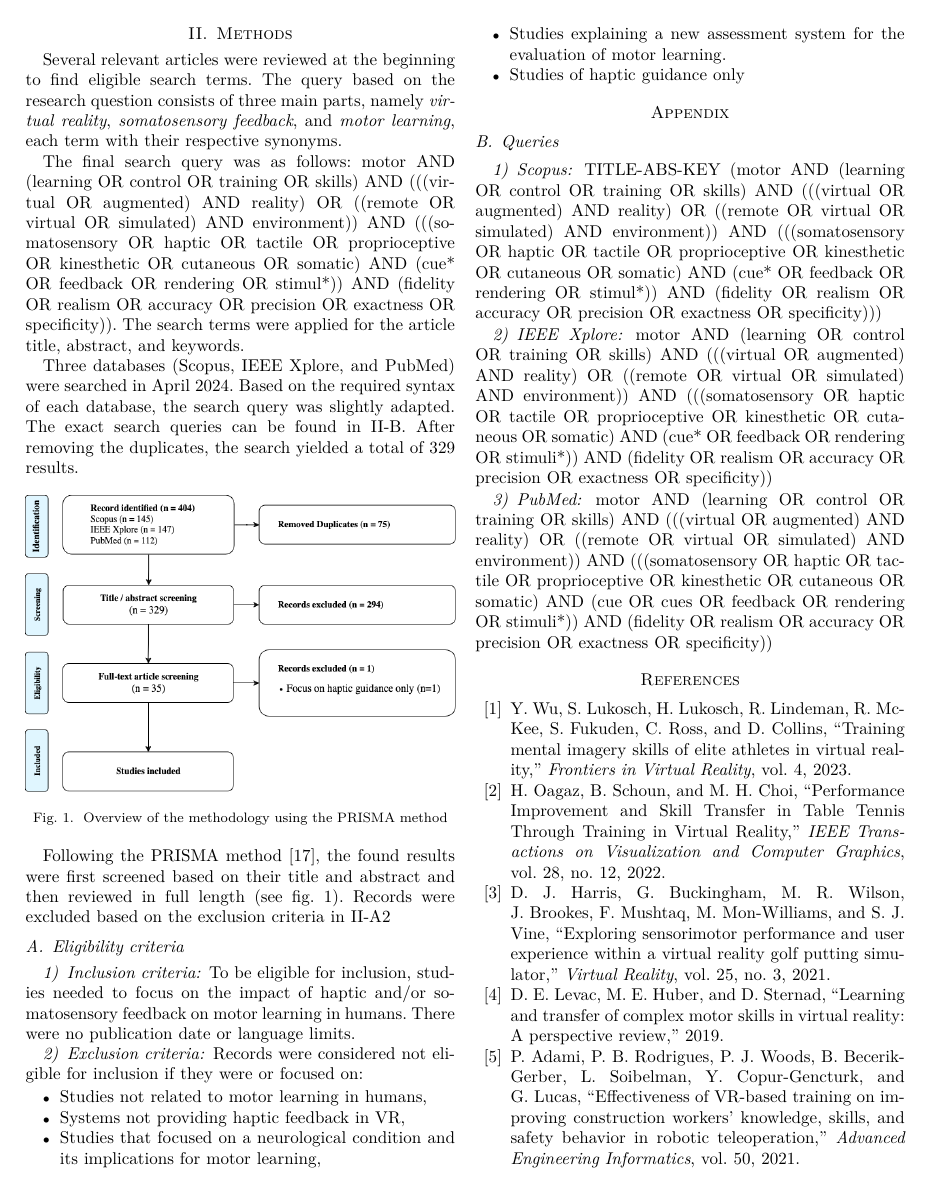
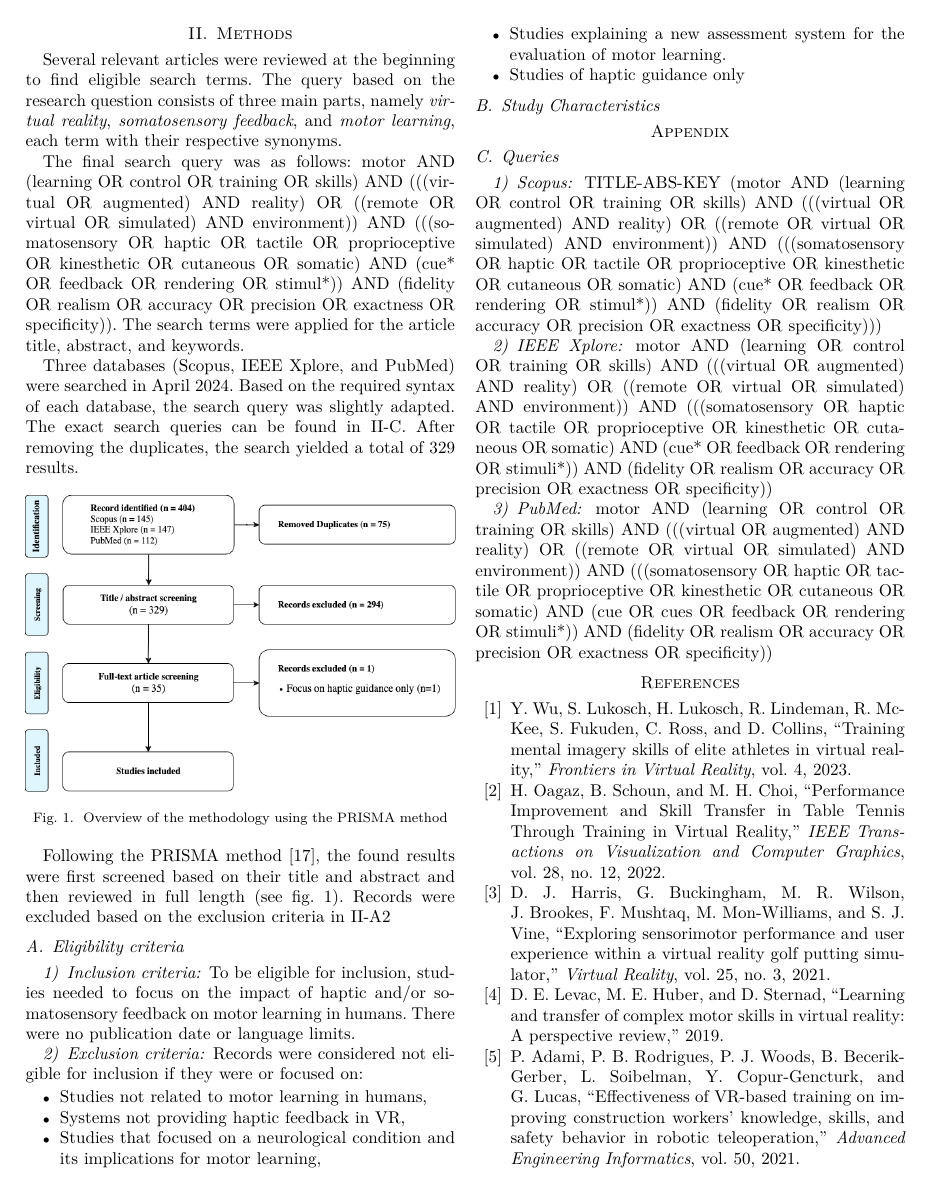
Before and after one commit to Hobsyllvin/Literature-Research-Master-Thesis, a LaTeX paper (review.tex): page 2 of 3. Compiled offline with XeLaTeX; a missing font is replaced by an installed copy or a similar font; a LaTeX package or settings file that is missing is left out.

Commit message:
Updates from Overleaf

```diff
--- a/review.tex
+++ b/review.tex
@@ -7,9 +7,8 @@
 \usepackage{textcomp}
 \usepackage{xcolor}
 \usepackage{comment}
-\usepackage{pgfplots}
-\usepackage{datatool}
-\pgfplotsset{compat=1.16}
+
+
 \def\BibTeX{{\rm B\kern-.05em{\sc i\kern-.025em b}\kern-.08em
     T\kern-.1667em\lower.7ex\hbox{E}\kern-.125emX}}
 \usepackage[numbers,sort&compress]{natbib}
@@ -102,6 +101,8 @@ Records were considered not eligible for inclusion if they were or focused on:
     \item Studies of haptic guidance only
 \end{itemize}
 
+\subsection{Study Characteristics}
+
 
 \section*{Appendix}
 
```
